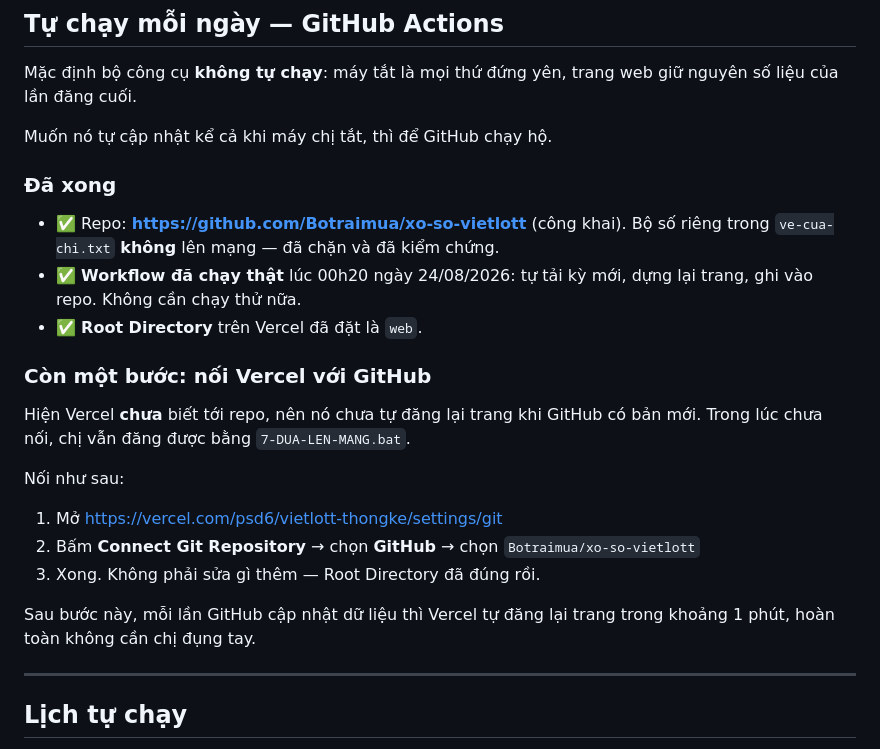
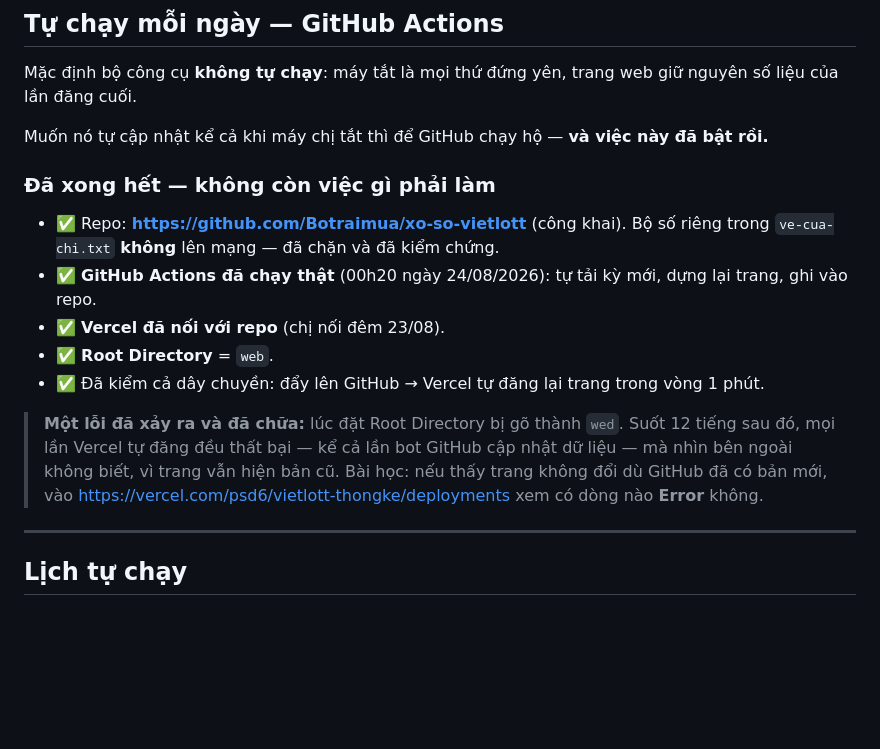
Before and after one commit to Botraimua/xo-so-vietlott, a Markdown page: HUONG-DAN.md, the part around the change. GitHub-like rendering; blank space fills up the shorter version.

Commit message:
Sua huong dan: Vercel da noi Git tu dau, van de that la loi go nham Root Directory

```diff
--- a/HUONG-DAN.md
+++ b/HUONG-DAN.md
@@ -210,29 +210,23 @@ Muốn đăng lại sau khi có kỳ mới thì bấm lại nút 7 — vẫn gi
 Mặc định bộ công cụ **không tự chạy**: máy tắt là mọi thứ đứng yên, trang web giữ nguyên
 số liệu của lần đăng cuối.
 
-Muốn nó tự cập nhật kể cả khi máy chị tắt, thì để GitHub chạy hộ.
+Muốn nó tự cập nhật kể cả khi máy chị tắt thì để GitHub chạy hộ — **và việc này đã bật rồi.**
 
-### Đã xong
+### Đã xong hết — không còn việc gì phải làm
 
 - ✅ Repo: **https://github.com/Botraimua/xo-so-vietlott** (công khai).
   Bộ số riêng trong `ve-cua-chi.txt` **không** lên mạng — đã chặn và đã kiểm chứng.
-- ✅ **Workflow đã chạy thật** lúc 00h20 ngày 24/08/2026: tự tải kỳ mới, dựng lại trang,
-  ghi vào repo. Không cần chạy thử nữa.
-- ✅ **Root Directory** trên Vercel đã đặt là `web`.
+- ✅ **GitHub Actions đã chạy thật** (00h20 ngày 24/08/2026): tự tải kỳ mới, dựng lại trang,
+  ghi vào repo.
+- ✅ **Vercel đã nối với repo** (chị nối đêm 23/08).
+- ✅ **Root Directory** = `web`.
+- ✅ Đã kiểm cả dây chuyền: đẩy lên GitHub → Vercel tự đăng lại trang trong vòng 1 phút.
 
-### Còn một bước: nối Vercel với GitHub
-
-Hiện Vercel **chưa** biết tới repo, nên nó chưa tự đăng lại trang khi GitHub có bản mới.
-Trong lúc chưa nối, chị vẫn đăng được bằng `7-DUA-LEN-MANG.bat`.
-
-Nối như sau:
-
-1. Mở https://vercel.com/psd6/vietlott-thongke/settings/git
-2. Bấm **Connect Git Repository** → chọn **GitHub** → chọn `Botraimua/xo-so-vietlott`
-3. Xong. Không phải sửa gì thêm — Root Directory đã đúng rồi.
-
-Sau bước này, mỗi lần GitHub cập nhật dữ liệu thì Vercel tự đăng lại trang trong khoảng
-1 phút, hoàn toàn không cần chị đụng tay.
+> **Một lỗi đã xảy ra và đã chữa:** lúc đặt Root Directory bị gõ thành `wed`.
+> Suốt 12 tiếng sau đó, mọi lần Vercel tự đăng đều thất bại — kể cả lần bot GitHub
+> cập nhật dữ liệu — mà nhìn bên ngoài không biết, vì trang vẫn hiện bản cũ.
+> Bài học: nếu thấy trang không đổi dù GitHub đã có bản mới, vào
+> https://vercel.com/psd6/vietlott-thongke/deployments xem có dòng nào **Error** không.
 
 ---
 
```
